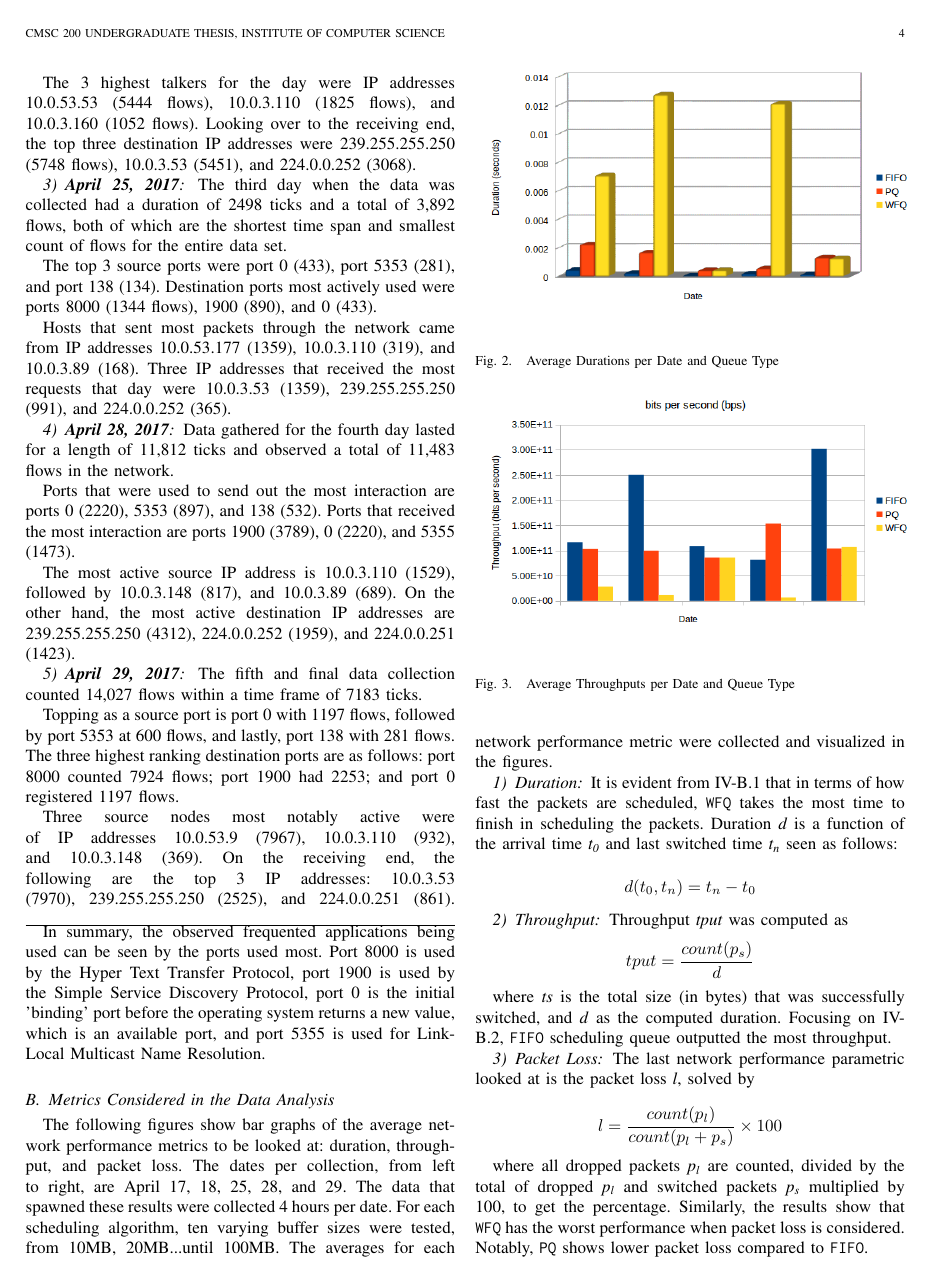
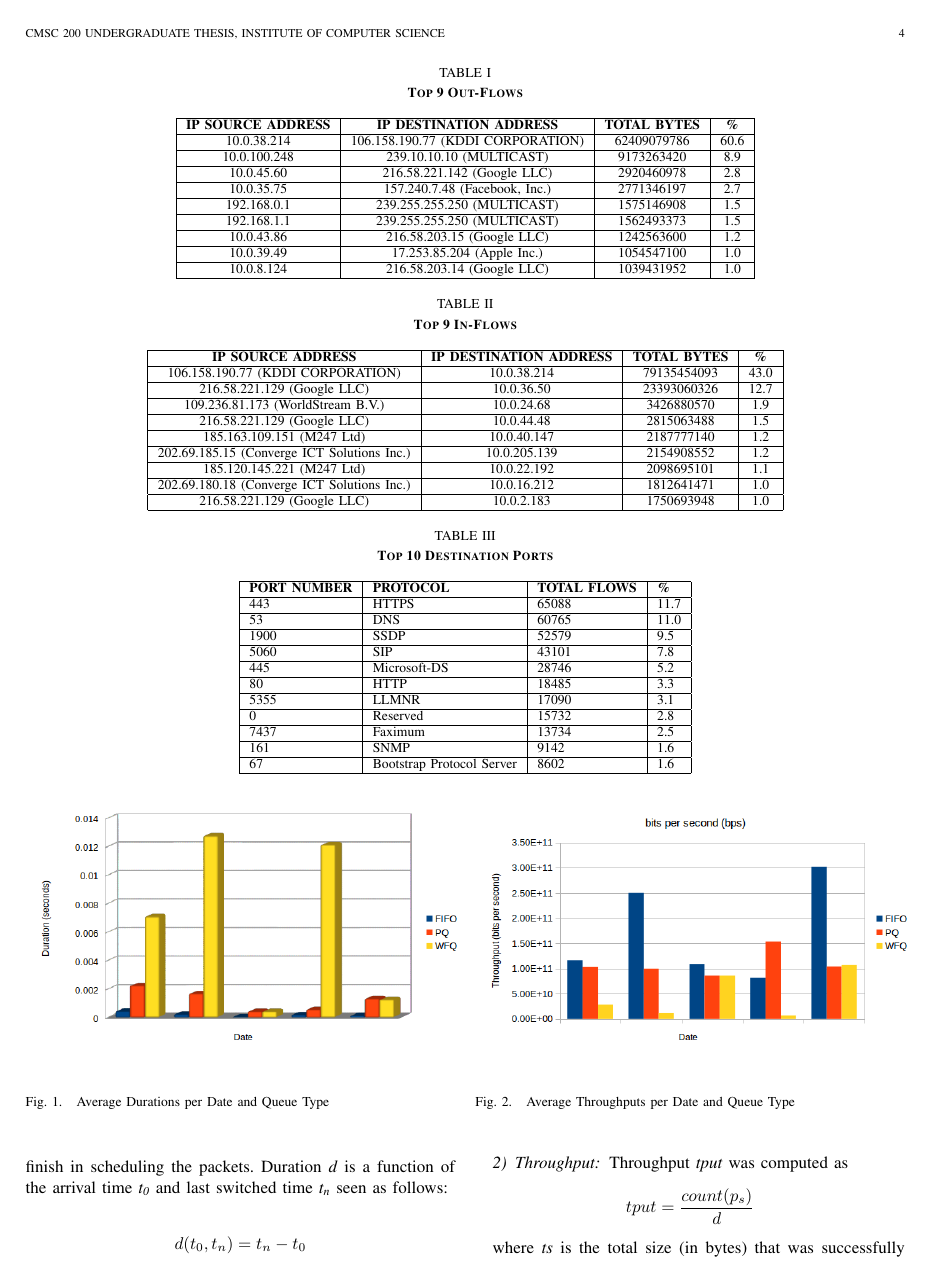
Before and after one commit to lmlawas/unqs_final, a LaTeX paper (journal/cs190-ieee.tex): page 4 of 6. Compiled offline with pdfLaTeX.

Commit message:
Add top flows and ports in journal

```diff
--- a/journal/cs190-ieee.tex
+++ b/journal/cs190-ieee.tex
@@ -14,6 +14,7 @@
 \definecolor{pgrey}{rgb}{0.46,0.45,0.48}
 \usepackage{cite,graphicx,pgfplots,amsmath}
 \usepackage{listings}
+\usepackage{blindtext}
 \lstset{language=Java,
   showspaces=false,
   showtabs=false,
@@ -211,3 +156,61 @@ return success;	// true = nothing was processed or queue is empty. false = queue
+\begin{table*}[ht]
+\centering
+\caption{\textbf{Top 9 Out-Flows}}
+\label{top-out-flows}
+\begin{tabular}{|c|c|c|c|}
+\hline
+\textbf{IP SOURCE ADDRESS} & \textbf{IP DESTINATION ADDRESS} 	& \textbf{TOTAL BYTES} 	& \textbf{\%} \\ \hline
+    10.0.38.214		       & 106.158.190.77 (KDDI CORPORATION)  &  62409079786			& 60.6        \\ \hline
+    10.0.100.248           & 239.10.10.10 (MULTICAST)			&  9173263420           & 8.9         \\ \hline
+    10.0.45.60      	   & 216.58.221.142 (Google LLC)		&  2920460978           & 2.8         \\ \hline
+    10.0.35.75             & 157.240.7.48 (Facebook, Inc.)		&  2771346197           & 2.7         \\ \hline
+    192.168.0.1            & 239.255.255.250 (MULTICAST)		&  1575146908           & 1.5         \\ \hline
+    192.168.1.1            & 239.255.255.250 (MULTICAST)		&  1562493373           & 1.5         \\ \hline
+    10.0.43.86             & 216.58.203.15 (Google LLC)			&  1242563600           & 1.2         \\ \hline
+    10.0.39.49		   	   & 17.253.85.204 (Apple Inc.)			&  1054547100           & 1.0         \\ \hline
+    10.0.8.124	           & 216.58.203.14 (Google LLC)			&  1039431952           & 1.0         \\ \hline
+\end{tabular}
+\end{table*}
+
+\begin{table*}[ht]
+\centering
+\caption{\textbf{Top 9 In-Flows}}
+\label{top-out-flows}
+\begin{tabular}{|c|c|c|c|}
+\hline
+\textbf{IP SOURCE ADDRESS} 						& \textbf{IP DESTINATION ADDRESS}	& \textbf{TOTAL BYTES} 	& \textbf{\%} \\ \hline
+    106.158.190.77 (KDDI CORPORATION)			& 10.0.38.214						&  79135454093			& 43.0        \\ \hline
+    216.58.221.129 (Google LLC)					& 10.0.36.50						&  23393060326          & 12.7        \\ \hline
+    109.236.81.173 (WorldStream B.V.)			& 10.0.24.68						&  3426880570           & 1.9         \\ \hline
+    216.58.221.129 (Google LLC)					& 10.0.44.48						&  2815063488           & 1.5         \\ \hline
+    185.163.109.151 (M247 Ltd)					& 10.0.40.147						&  2187777140           & 1.2         \\ \hline
+    202.69.185.15 (Converge ICT Solutions Inc.)	& 10.0.205.139						&  2154908552			& 1.2         \\ \hline
+    185.120.145.221 (M247 Ltd)					& 10.0.22.192						&  2098695101           & 1.1         \\ \hline
+    202.69.180.18 (Converge ICT Solutions Inc.)	& 10.0.16.212						&  1812641471           & 1.0         \\ \hline
+    216.58.221.129 (Google LLC)					& 10.0.2.183						&  1750693948           & 1.0         \\ \hline
+\end{tabular}
+\end{table*}
+
+\begin{table*}[ht]
+\centering
+\caption{\textbf{Top 10 Destination Ports}}
+\label{top-out-flows}
+\begin{tabular}{|l|l|l|l|}
+\hline
+\textbf{PORT NUMBER}			& \textbf{PROTOCOL}			& \textbf{TOTAL FLOWS}		& \textbf{\%} 	 \\ \hline
+    443							& HTTPS						&  65088					& 11.7  	     \\ \hline
+    53							& DNS						&  60765        			& 11.0			 \\ \hline
+    1900						& SSDP						&  52579					& 9.5			 \\ \hline
+    5060						& SIP						&  43101          			& 7.8   	     \\ \hline
+    445							& Microsoft-DS				&  28746           			& 5.2        	 \\ \hline
+    80							& HTTP						&  18485					& 3.3         	 \\ \hline
+    5355						& LLMNR						&  17090    		        & 3.1    	     \\ \hline
+    0							& Reserved					&  15732		            & 2.8       	 \\ \hline
+    7437						& Faximum					&  13734        		    & 2.5         	 \\ \hline
+    161							& SNMP						&  9142        			    & 1.6         	 \\ \hline
+    67							& Bootstrap Protocol Server	&  8602        			    & 1.6         	 \\ \hline
+\end{tabular}
+\end{table*}
 
 \subsubsection{\textbf{April 17, 2017}}
 The data collected on the first day spanned 28,823 ticks, garnering a total of 31,259 flows.
```
Also changed, not shown: journal/cs190-ieee.pdf, journal/cs190-ieee.tex (72 more changed lines), 3 other files.
